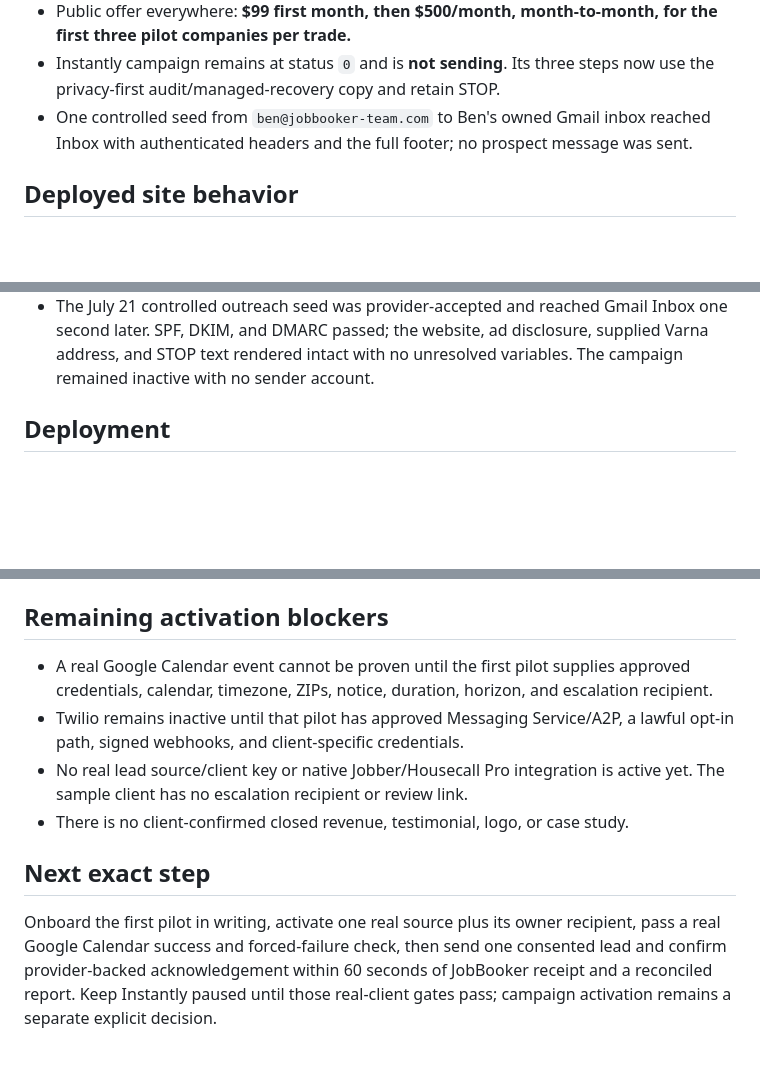
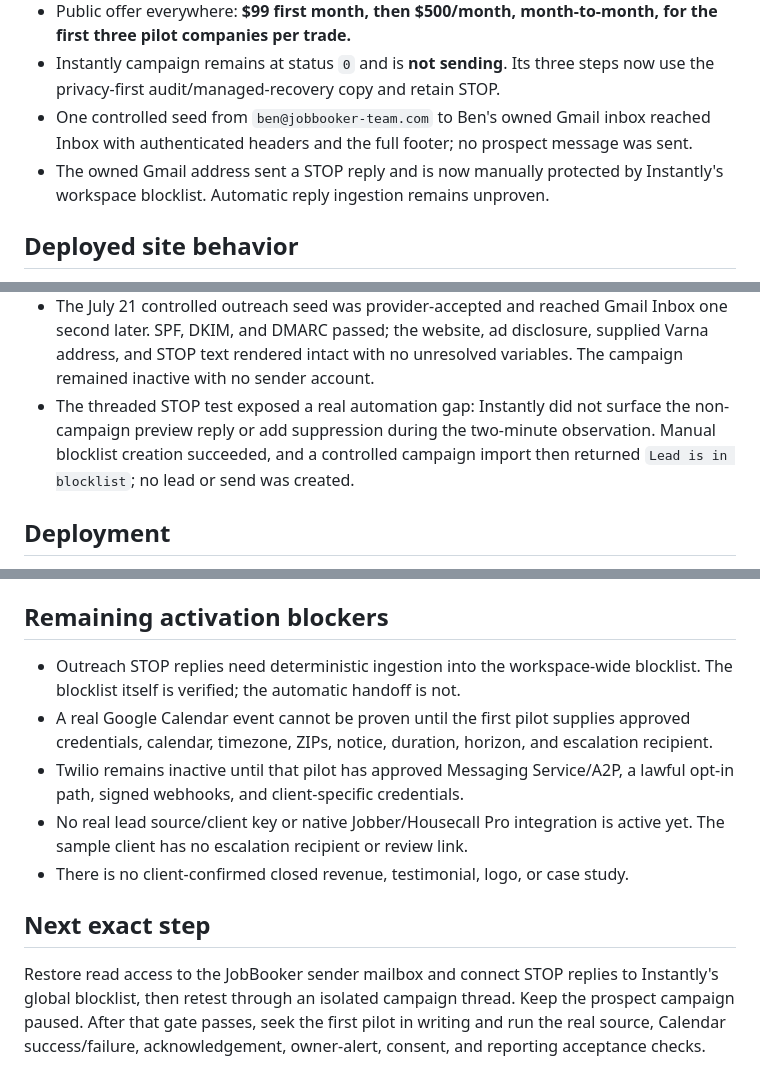
Before and after one commit to benthepythondev00/jobbooker-site, a Markdown page: STATUS.md, 3 parts joined by grey strips. Drawn GitHub-style; blank space fills up the shorter version.

Commit message:
docs: record STOP suppression test

```diff
--- a/STATUS.md
+++ b/STATUS.md
@@ -15,6 +15,8 @@ Last updated: **July 21, 2026**.
 - One controlled seed from `ben@jobbooker-team.com` to Ben's owned Gmail inbox
   reached Inbox with authenticated headers and the full footer; no prospect
   message was sent.
+- The owned Gmail address sent a STOP reply and is now manually protected by
+  Instantly's workspace blocklist. Automatic reply ingestion remains unproven.
 
 ## Deployed site behavior
 
@@ -60,6 +62,11 @@ Last updated: **July 21, 2026**.
   Inbox one second later. SPF, DKIM, and DMARC passed; the website, ad
   disclosure, supplied Varna address, and STOP text rendered intact with no
   unresolved variables. The campaign remained inactive with no sender account.
+- The threaded STOP test exposed a real automation gap: Instantly did not
+  surface the non-campaign preview reply or add suppression during the
+  two-minute observation. Manual blocklist creation succeeded, and a controlled
+  campaign import then returned `Lead is in blocklist`; no lead or send was
+  created.
 
 ## Deployment
 
@@ -76,6 +83,8 @@ Last updated: **July 21, 2026**.
 
 ## Remaining activation blockers
 
+- Outreach STOP replies need deterministic ingestion into the workspace-wide
+  blocklist. The blocklist itself is verified; the automatic handoff is not.
 - A real Google Calendar event cannot be proven until the first pilot supplies
   approved credentials, calendar, timezone, ZIPs, notice, duration, horizon,
   and escalation recipient.
@@ -87,9 +96,8 @@ Last updated: **July 21, 2026**.
 
 ## Next exact step
 
-Onboard the first pilot in writing, activate one real source plus its owner
-recipient, pass a real Google Calendar success and forced-failure check, then
-send one consented lead and confirm provider-backed acknowledgement within 60
-seconds of JobBooker receipt and a reconciled report. Keep Instantly paused
-until those real-client gates pass; campaign activation remains a separate
-explicit decision.
+Restore read access to the JobBooker sender mailbox and connect STOP replies to
+Instantly's global blocklist, then retest through an isolated campaign thread.
+Keep the prospect campaign paused. After that gate passes, seek the first pilot
+in writing and run the real source, Calendar success/failure, acknowledgement,
+owner-alert, consent, and reporting acceptance checks.
```
